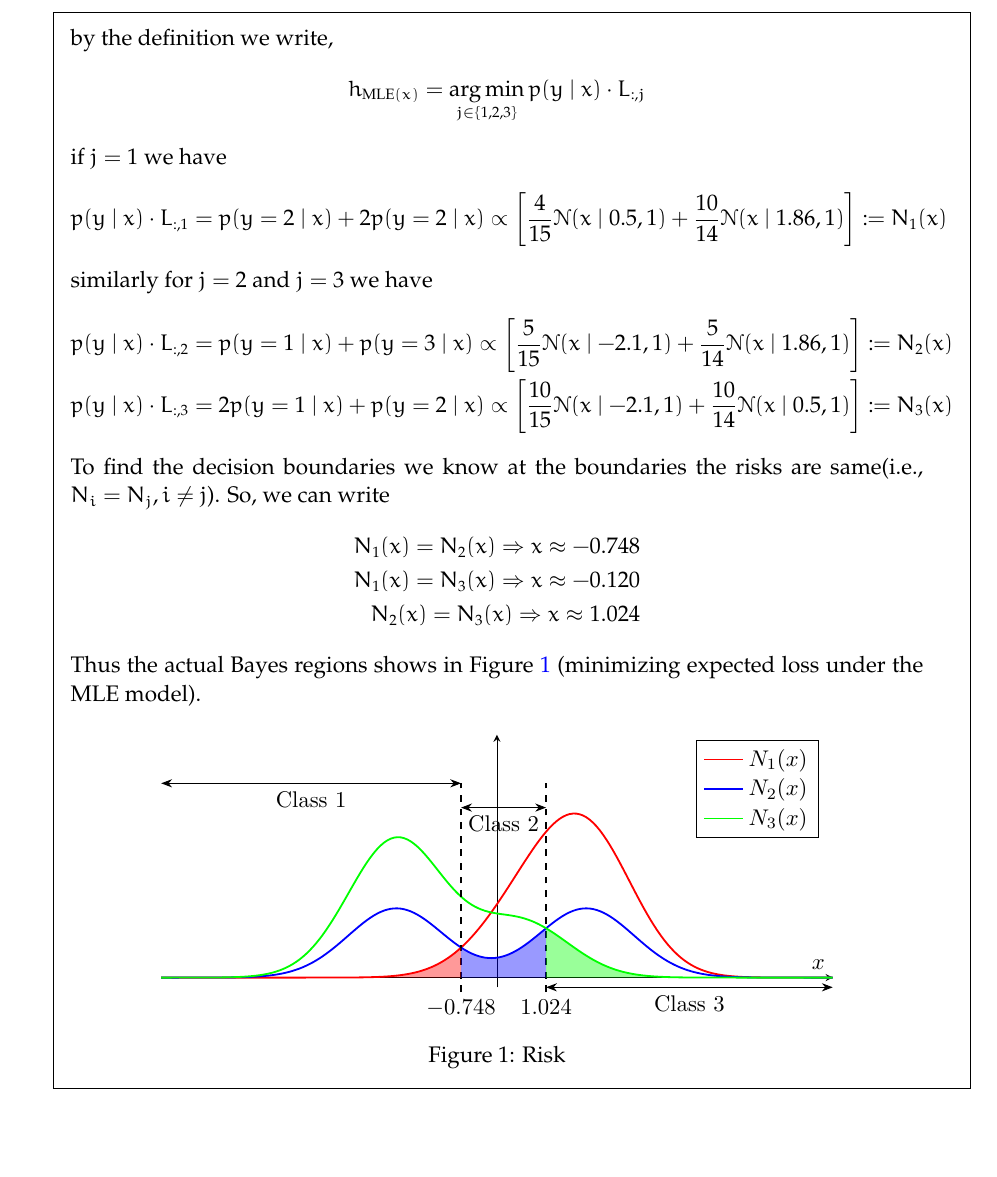
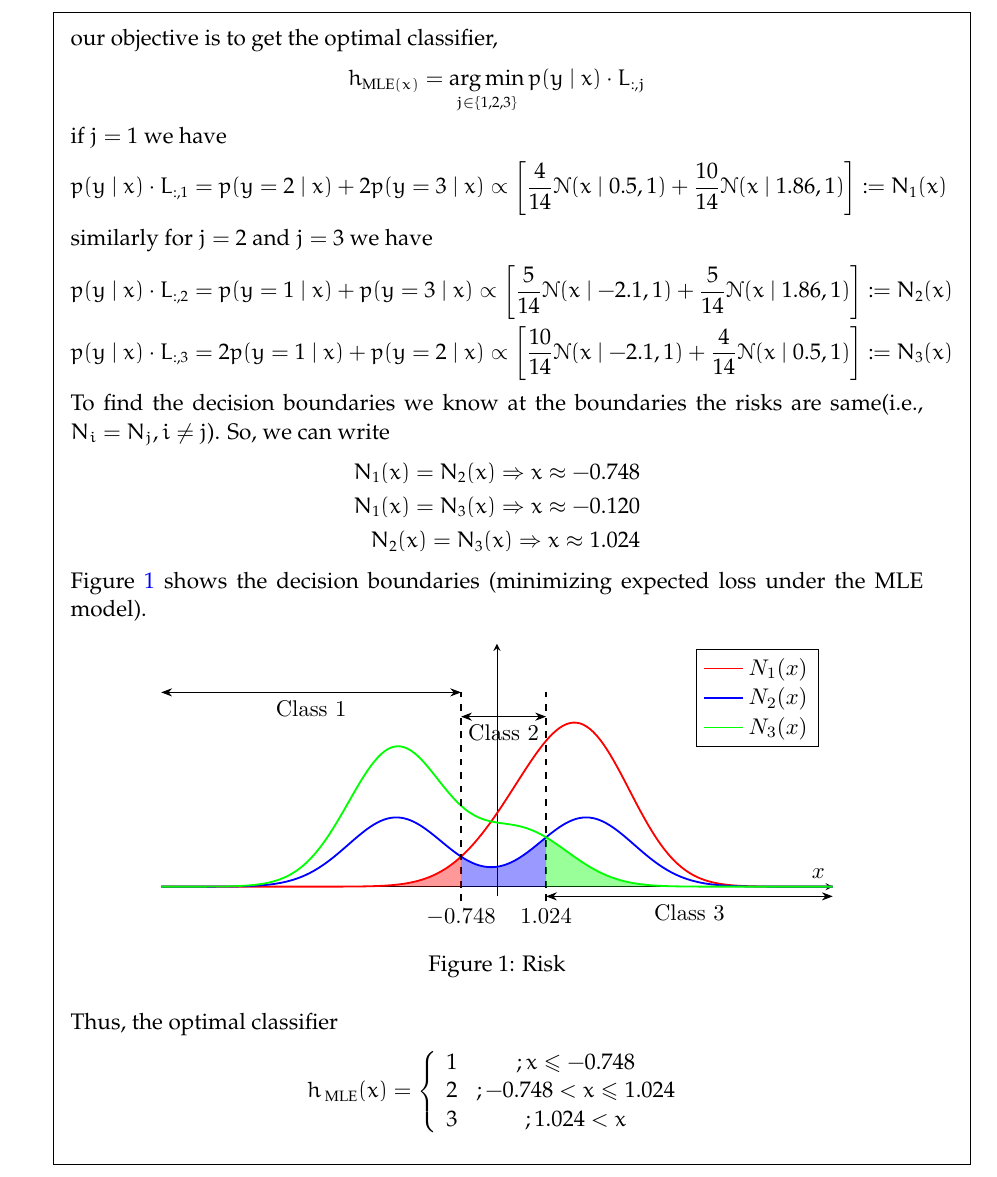
Before and after one commit to RitabrataMandal/CS5691_iitm, a LaTeX problem sheet (Assignment1/Assignment 1 - Source LaTeX File.tex): part of page 9 of 11, cut at the place of the change, the shorter picture padded with empty space. Compiled offline with pdfLaTeX.

Commit message:
add plots update LaTex

```diff
--- a/Assignment1/Assignment 1 - Source LaTeX File.tex
+++ b/Assignment1/Assignment 1 - Source LaTeX File.tex
@@ -477,18 +477,18 @@ Given the above setup:
 			\mu_{x \mid y=3} &= \frac{1.5 + 0.9 + 1.8 + 2.5 + 2.6}{5} = 1.86.
 		\end{align*}
 	\end{itemize}
-	by the definition we write,
+	our objective is to get the optimal classifier,
 	\begin{align*}
 		h_{\text{MLE}(x)}=\argmin_{j\in\{1,2,3\}} p(y\mid x)\cdot L_{:,j}
 	\end{align*}
 	if $j=1$ we have
 	\begin{align*}
-		p(y\mid x)\cdot L_{:,1} =p(y=2\mid x)+2p(y=2\mid x)\propto\left[\frac{4}{15}\mathcal{N}(x\mid 0.5,1)+\frac{10}{14}\mathcal{N}(x\mid 1.86,1)\right]:=N_1(x)
+		p(y\mid x)\cdot L_{:,1} =p(y=2\mid x)+2p(y=3\mid x)\propto\left[\frac{4}{14}\mathcal{N}(x\mid 0.5,1)+\frac{10}{14}\mathcal{N}(x\mid 1.86,1)\right]:=N_1(x)
 	\end{align*}
 	similarly for $j=2 $ and $j=3$ we have
 	\begin{align*}
-		p(y\mid x)\cdot L_{:,2}& =p(y=1\mid x)+p(y=3\mid x)\propto\left[\frac{5}{15}\mathcal{N}(x\mid -2.1,1)+\frac{5}{14}\mathcal{N}(x\mid 1.86,1)\right]:=N_2(x)\\
-		p(y\mid x)\cdot L_{:,3}& =2p(y=1\mid x)+p(y=2\mid x)\propto\left[\frac{10}{15}\mathcal{N}(x\mid -2.1,1)+\frac{10}{14}\mathcal{N}(x\mid 0.5,1)\right]:=N_3(x)
+		p(y\mid x)\cdot L_{:,2}& =p(y=1\mid x)+p(y=3\mid x)\propto\left[\frac{5}{14}\mathcal{N}(x\mid -2.1,1)+\frac{5}{14}\mathcal{N}(x\mid 1.86,1)\right]:=N_2(x)\\
+		p(y\mid x)\cdot L_{:,3}& =2p(y=1\mid x)+p(y=2\mid x)\propto\left[\frac{10}{14}\mathcal{N}(x\mid -2.1,1)+\frac{4}{14}\mathcal{N}(x\mid 0.5,1)\right]:=N_3(x)
 	\end{align*}
 	To find the decision boundaries we know at the boundaries the risks are same(i.e., $N_i=N_j,i\neq j $). So, we can write
 	\begin{align*}
@@ -496,7 +496,7 @@ Given the above setup:
 		N_1(x)=N_3(x)\Rightarrow x\approx -0.120\\
 		N_2(x)=N_3(x)\Rightarrow x\approx 1.024
 	\end{align*}
-	Thus the actual Bayes regions shows in Figure \ref{fig:Risk} (minimizing expected loss under the MLE model).
+	Figure \ref{fig:Risk} shows the decision boundaries (minimizing expected loss under the MLE model).
 	\begin{figure}[H]
 		\centering
 		\resizebox{.8\linewidth}{!}{
@@ -506,6 +506,15 @@ Given the above setup:
 		\caption{Risk}
 		\label{fig:Risk}
 	\end{figure}
+	Thus, the optimal classifier
+	\begin{align*}
+		h_{\text{ MLE}}(x) = \left\{ \begin{array}{cc}
+			1 &; x\leq-0.748\\
+			2 &; -0.748<x\leq1.024\\
+			3 &; 1.024<x
+			\end{array}
+			\right.
+	\end{align*}
 \end{solution}
 
 \subpart[4] Derive the optimal classifier $h_{MAP}(x)$ and provide the decision boundaries/regions, based on the Bayesian MAP estimation from data (assuming that the parameter for the class priors follows a Dirichlet distribution with parameters/pseudocounts given by (2, 2 and 2), and the mean parameter for the class conditionals follows a standard normal distribution).
```
Also changed, not shown: Assignment1/Assignment 1 - Source LaTeX File.pdf, Assignment1/plots/LS_NLS_pdf_case_2.png (added), Assignment1/plots/LS_pdf_diff_covariance.png (added), Assignment1/plots/pdf_case1.pdf (added), Assignment1/question_4a_i.pdf, 1 other file.
